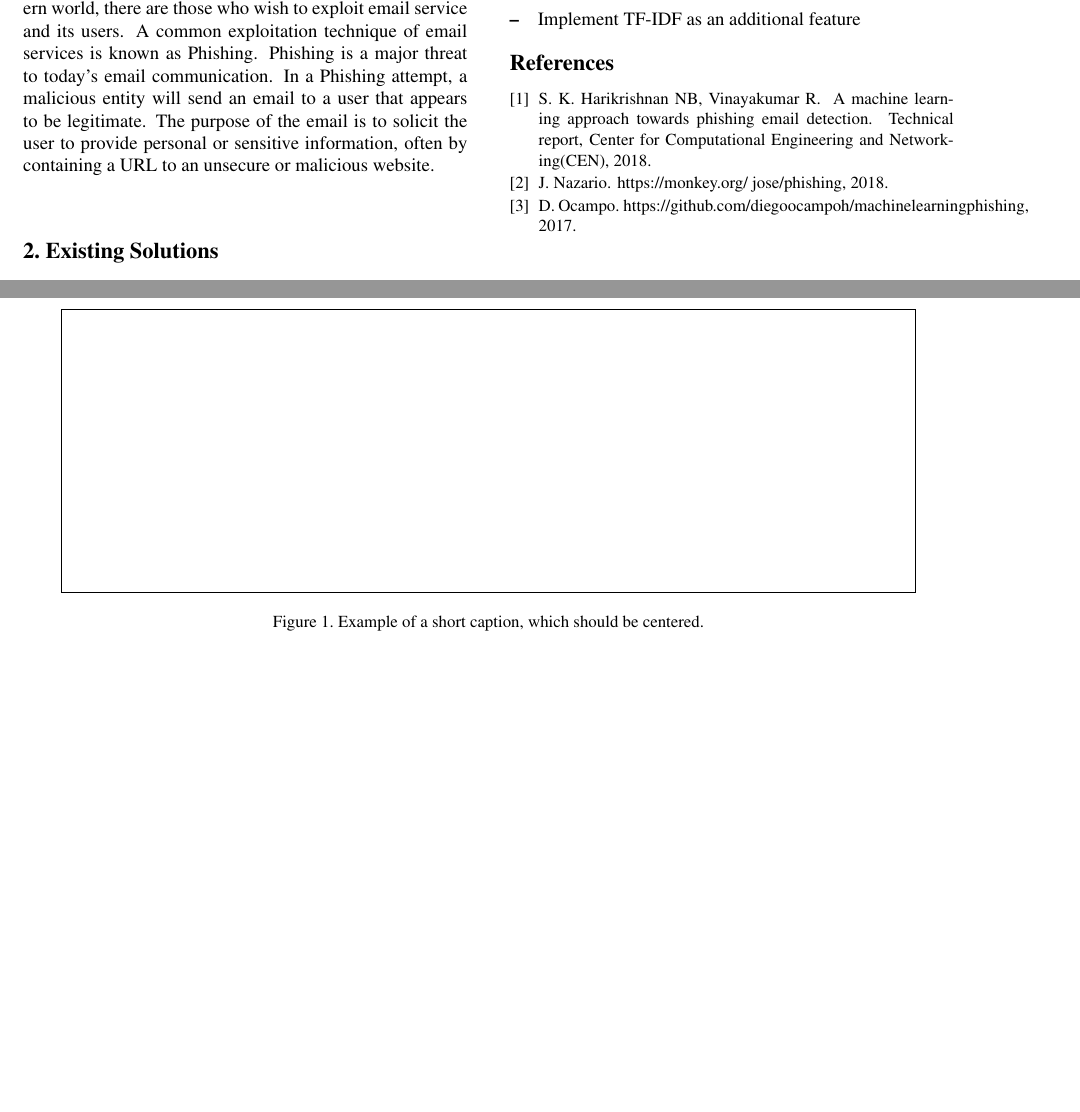
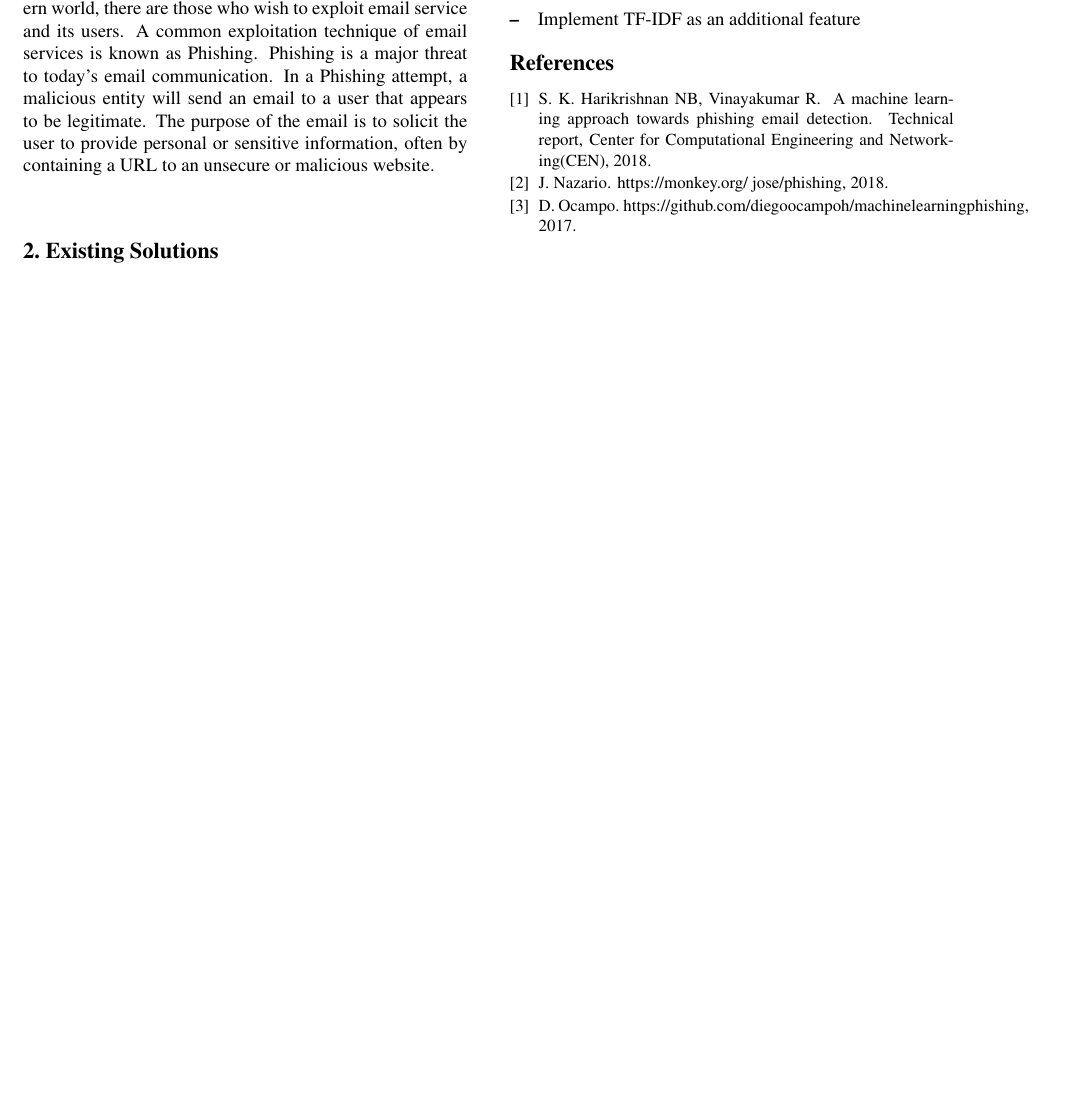
Before and after one commit to machine-learning-spring-2019/Phishing-Email-Detection, a LaTeX paper (Proposal/egpaper_final.tex): two parts of pages 1 and 2 of 2 before the commit and part of the page after it, the two joined at a grey line, cut so that both start at the same text, the shorter picture padded with empty space. Compiled offline with pdfLaTeX.

Commit message:
Removed empty figure

```diff
--- a/Proposal/egpaper_final.tex
+++ b/Proposal/egpaper_final.tex
@@ -67,15 +67,6 @@ Texas State University\\
 
 Email is a widely used and effective means of electronic communication, and it is a commonly accepted method of contact between entities regardless of the specific field.  Since email is such a primary correspondence in the modern world, there are those who wish to exploit email service and its users.  A common exploitation technique of email services is known as Phishing.  Phishing is a major threat to today’s email communication.  In a Phishing attempt, a malicious entity will send an email to a user that appears to be legitimate.  The purpose of the email is to solicit the user to provide personal or sensitive information, often by containing a URL to an unsecure or malicious website.
 
-
-\begin{figure*}
-\begin{center}
-\fbox{\rule{0pt}{2in} \rule{.9\linewidth}{0pt}}
-\end{center}
-   \caption{Example of a short caption, which should be centered.}
-\label{fig:short}
-\end{figure*}
-
 %------------------------------------------------------------------------
 \section{Existing Solutions}
 
```
Also changed, not shown: Proposal/egpaper_final.pdf, 2 other files.
